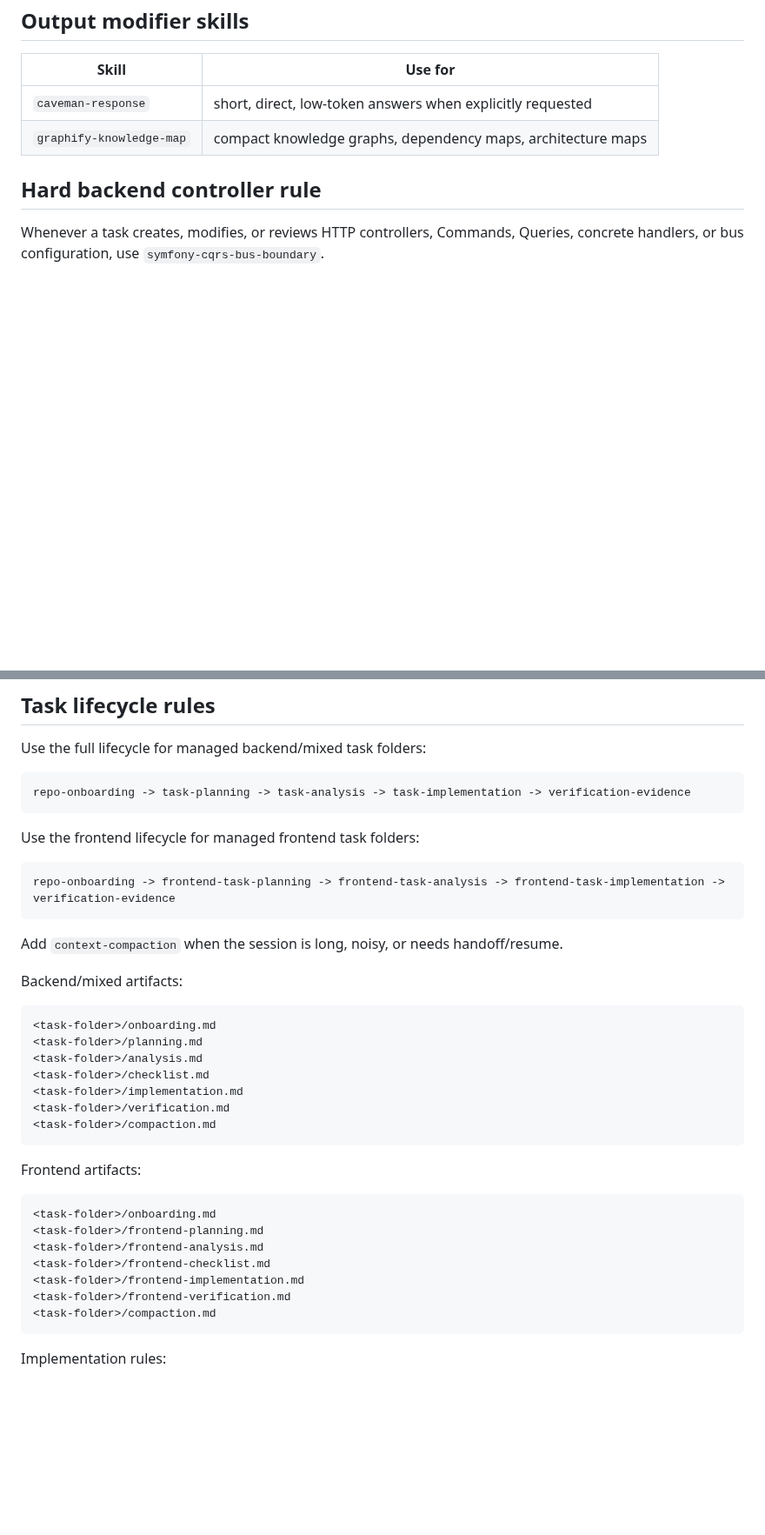
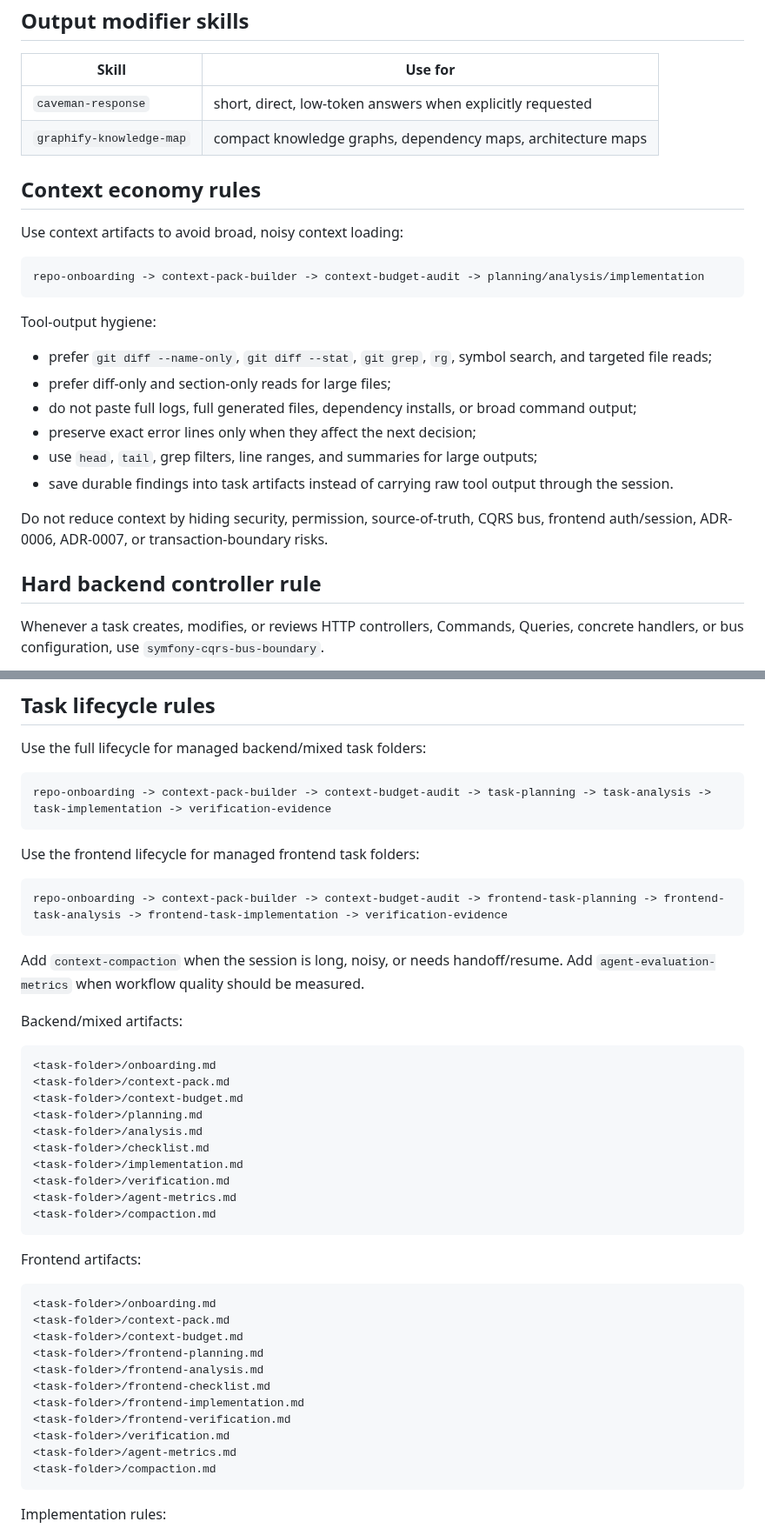
Before and after one commit to AlexanderKopyl/boardly, a Markdown page: .codex/skills/README.md, 2 parts joined by grey strips. Shown at 87% size. Drawn GitHub-style; blank space fills up the shorter version.

Commit message:
Document context economy and metrics skills

````diff
--- a/.codex/skills/README.md
+++ b/.codex/skills/README.md
@@ -91,6 +99,25 @@ Skills do not replace accepted ADRs or developer rulebooks.
 | `caveman-response` | short, direct, low-token answers when explicitly requested |
 | `graphify-knowledge-map` | compact knowledge graphs, dependency maps, architecture maps |
 
+## Context economy rules
+
+Use context artifacts to avoid broad, noisy context loading:
+
+```text
+repo-onboarding -> context-pack-builder -> context-budget-audit -> planning/analysis/implementation
+```
+
+Tool-output hygiene:
+
+- prefer `git diff --name-only`, `git diff --stat`, `git grep`, `rg`, symbol search, and targeted file reads;
+- prefer diff-only and section-only reads for large files;
+- do not paste full logs, full generated files, dependency installs, or broad command output;
+- preserve exact error lines only when they affect the next decision;
+- use `head`, `tail`, grep filters, line ranges, and summaries for large outputs;
+- save durable findings into task artifacts instead of carrying raw tool output through the session.
+
+Do not reduce context by hiding security, permission, source-of-truth, CQRS bus, frontend auth/session, ADR-0006, ADR-0007, or transaction-boundary risks.
+
 ## Hard backend controller rule
 
 Whenever a task creates, modifies, or reviews HTTP controllers, Commands, Queries, concrete handlers, or bus configuration, use `symfony-cqrs-bus-boundary`.
@@ -110,26 +137,30 @@ Direct calls like ($this->createProjectHandler)(...), $this->createProjectHandle
 Use the full lifecycle for managed backend/mixed task folders:
 
 ```text
-repo-onboarding -> task-planning -> task-analysis -> task-implementation -> verification-evidence
+repo-onboarding -> context-pack-builder -> context-budget-audit -> task-planning -> task-analysis -> task-implementation -> verification-evidence
 ```
 
 Use the frontend lifecycle for managed frontend task folders:
 
 ```text
-repo-onboarding -> frontend-task-planning -> frontend-task-analysis -> frontend-task-implementation -> verification-evidence
+repo-onboarding -> context-pack-builder -> context-budget-audit -> frontend-task-planning -> frontend-task-analysis -> frontend-task-implementation -> verification-evidence
 ```
 
 Add `context-compaction` when the session is long, noisy, or needs handoff/resume.
+Add `agent-evaluation-metrics` when workflow quality should be measured.
 
 Backend/mixed artifacts:
 
 ```text
 <task-folder>/onboarding.md
+<task-folder>/context-pack.md
+<task-folder>/context-budget.md
 <task-folder>/planning.md
 <task-folder>/analysis.md
 <task-folder>/checklist.md
 <task-folder>/implementation.md
 <task-folder>/verification.md
+<task-folder>/agent-metrics.md
 <task-folder>/compaction.md
 ```
 
@@ -137,11 +168,15 @@ Frontend artifacts:
 
 ```text
 <task-folder>/onboarding.md
+<task-folder>/context-pack.md
+<task-folder>/context-budget.md
 <task-folder>/frontend-planning.md
 <task-folder>/frontend-analysis.md
 <task-folder>/frontend-checklist.md
 <task-folder>/frontend-implementation.md
 <task-folder>/frontend-verification.md
+<task-folder>/verification.md
+<task-folder>/agent-metrics.md
 <task-folder>/compaction.md
 ```
 
````
Also changed, not shown: other parts of .codex/skills/README.md (+10 -2 lines).
